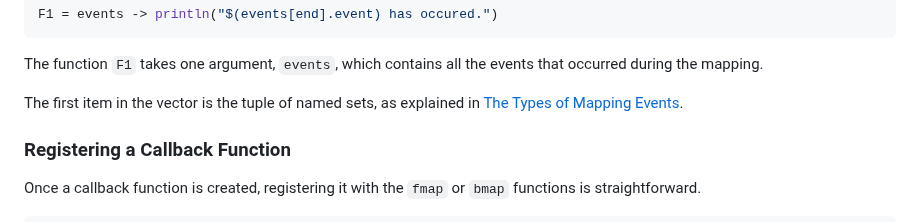
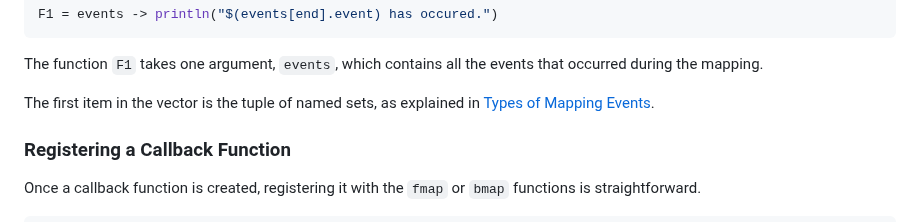
Before and after one commit to grnydawn/SetBuilders.jl, a Markdown page: docs/src/event.md, the part around the change. GitHub-like rendering.

Commit message:
fix a doc bug

```diff
--- a/docs/src/event.md
+++ b/docs/src/event.md
@@ -127,7 +127,7 @@ The function `F1` takes one argument, `events`, which contains all the
 events that occurred during the mapping.
 
 The first item in the vector is the tuple of named sets, as explained in
-[The Types of Mapping Events](@ref).
+[Types of Mapping Events](@ref).
 
 ### Registering a Callback Function
 
```
